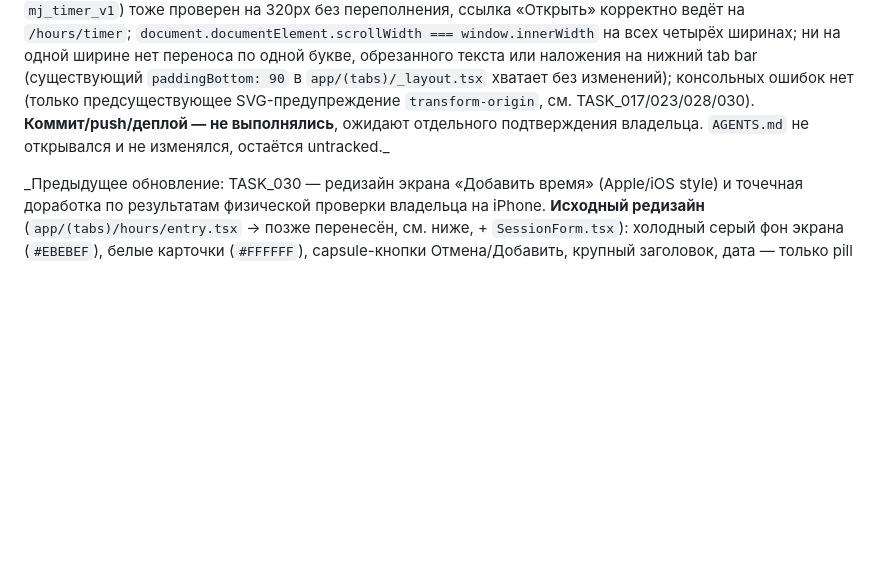
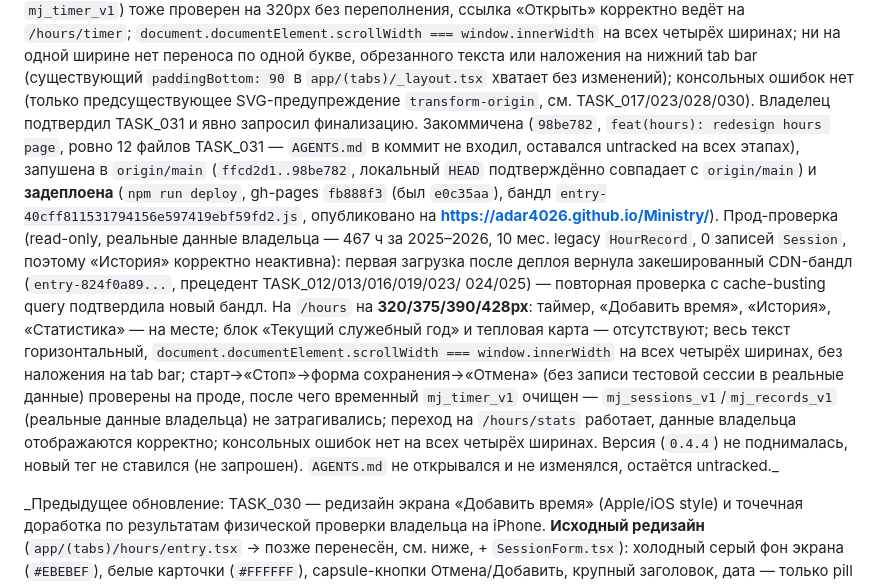
Before and after one commit to adar4026/Ministry, a Markdown page: docs/STATUS.md, the part around the change. Drawn GitHub-style; blank space fills up the shorter version.

Commit message:
docs: record TASK_031 deployment
Backfill docs/STATUS.md with the actual post-deploy facts (commit
98be782, gh-pages fb888f3, bundle entry-40cff811531794156e597419ebf59fd2.js)
and the production verification summary — the earlier entry still
said commit/push/deploy hadn't happened.

Co-Authored-By: Claude Sonnet 5 <noreply@anthropic.com>

```diff
--- a/docs/STATUS.md
+++ b/docs/STATUS.md
@@ -88,9 +88,31 @@ recovery-screen баннер (засеян через >15-минутный `runn
 tab bar (существующий `paddingBottom: 90` в `app/(tabs)/_layout.tsx`
 хватает без изменений); консольных ошибок нет (только предсуществующее
 SVG-предупреждение `transform-origin`, см. TASK_017/023/028/030).
-**Коммит/push/деплой — не выполнялись**, ожидают отдельного
-подтверждения владельца. `AGENTS.md` не открывался и не изменялся,
-остаётся untracked._
+Владелец подтвердил TASK_031 и явно запросил финализацию. Закоммичена
+(`98be782`, `feat(hours): redesign hours page`, ровно 12 файлов
+TASK_031 — `AGENTS.md` в коммит не входил, оставался untracked на всех
+этапах), запушена в `origin/main` (`ffcd2d1..98be782`, локальный `HEAD`
+подтверждённо совпадает с `origin/main`) и **задеплоена** (`npm run
+deploy`, gh-pages `fb888f3` (был `e0c35aa`), бандл
+`entry-40cff811531794156e597419ebf59fd2.js`, опубликовано на
+**https://adar4026.github.io/Ministry/**). Прод-проверка (read-only,
+реальные данные владельца — 467 ч за 2025–2026, 10 мес. legacy
+`HourRecord`, 0 записей `Session`, поэтому «История» корректно
+неактивна): первая загрузка после деплоя вернула закешированный
+CDN-бандл (`entry-824f0a89...`, прецедент TASK_012/013/016/019/023/
+024/025) — повторная проверка с cache-busting query подтвердила новый
+бандл. На `/hours` на **320/375/390/428px**: таймер, «Добавить время»,
+«История», «Статистика» — на месте; блок «Текущий служебный год» и
+тепловая карта — отсутствуют; весь текст горизонтальный,
+`document.documentElement.scrollWidth === window.innerWidth` на всех
+четырёх ширинах, без наложения на tab bar; старт→«Стоп»→форма
+сохранения→«Отмена» (без записи тестовой сессии в реальные данные)
+проверены на проде, после чего временный `mj_timer_v1` очищен —
+`mj_sessions_v1`/`mj_records_v1` (реальные данные владельца) не
+затрагивались; переход на `/hours/stats` работает, данные владельца
+отображаются корректно; консольных ошибок нет на всех четырёх ширинах.
+Версия (`0.4.4`) не поднималась, новый тег не ставился (не запрошен).
+`AGENTS.md` не открывался и не изменялся, остаётся untracked._
 
 _Предыдущее обновление: TASK_030 — редизайн экрана «Добавить время»
 (Apple/iOS style) и точечная доработка по результатам физической проверки
```
